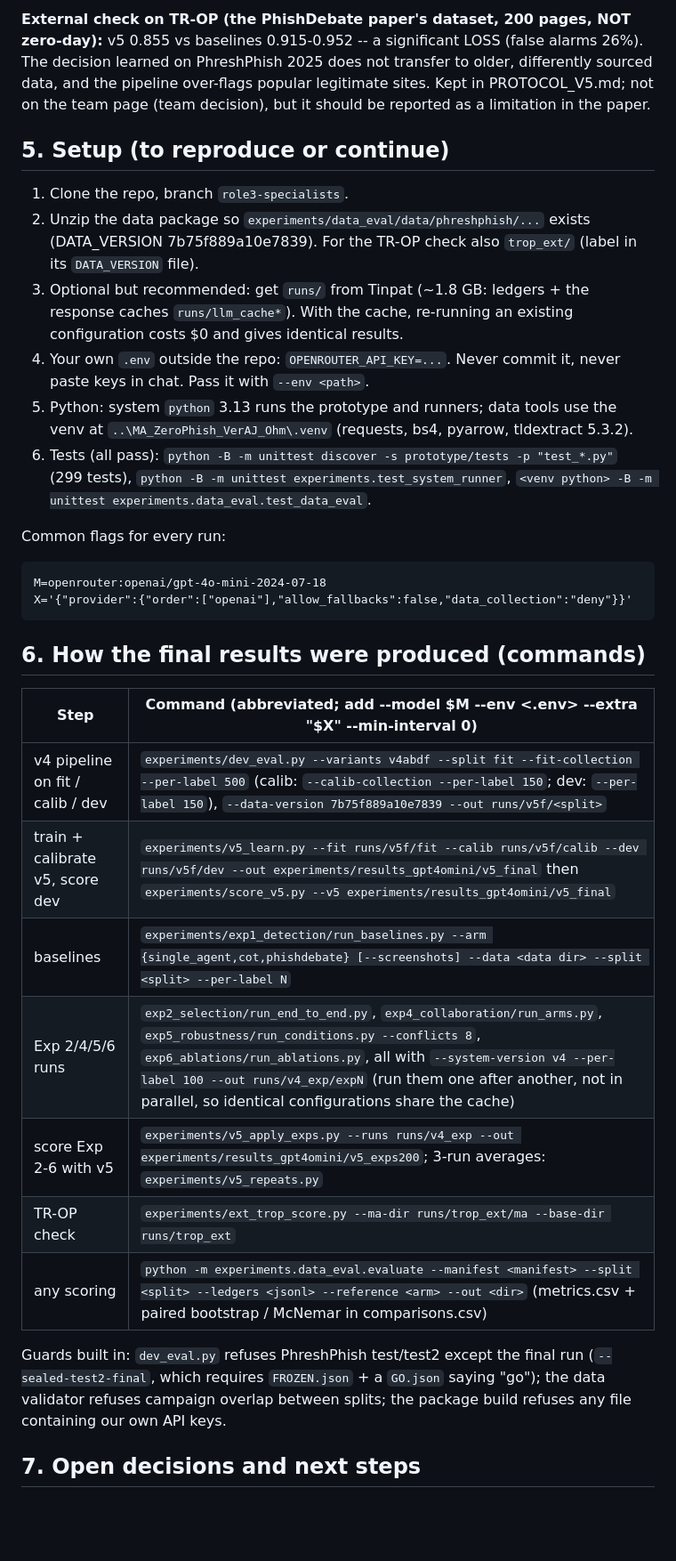
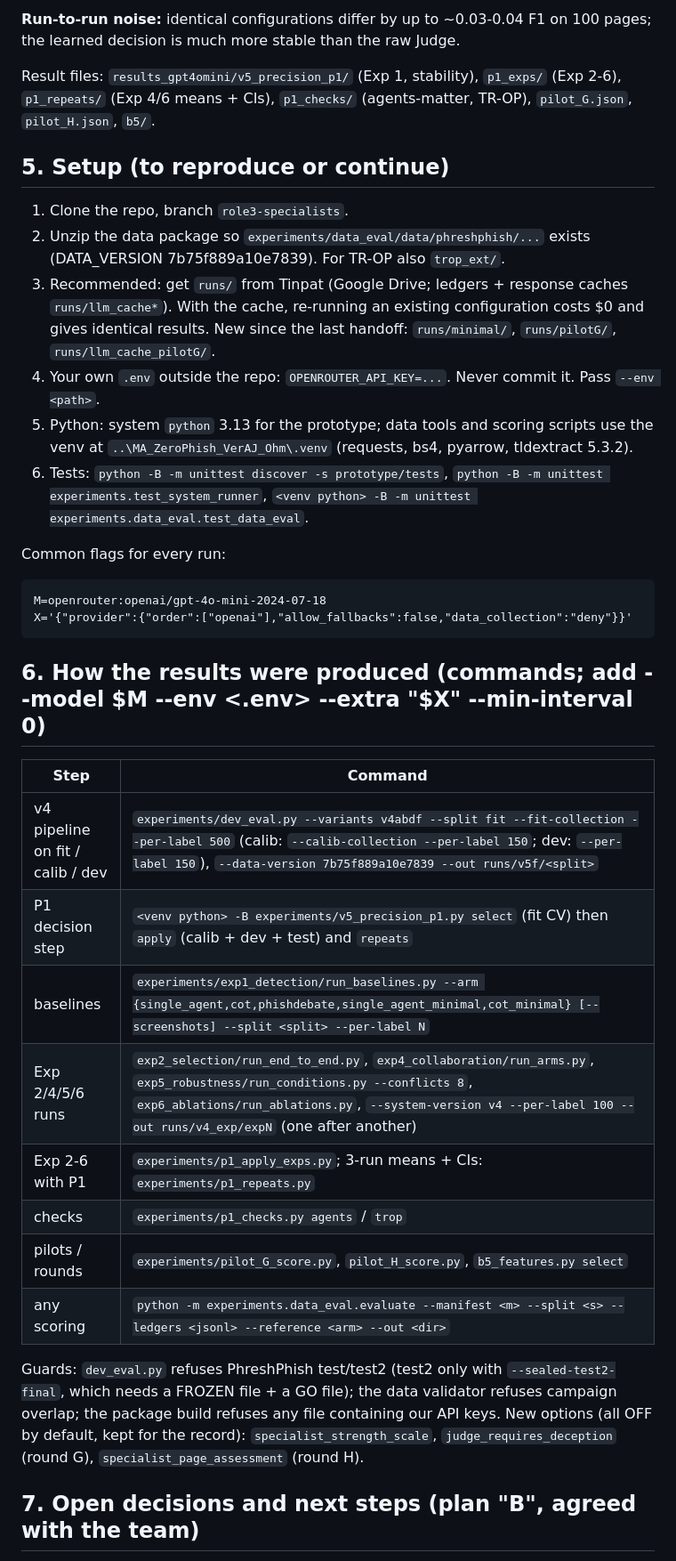
Before and after one commit to SupaOhm/MA-ZeroPhish-Experiments, a Markdown page: HANDOFF.md, the part around one of its changes. Shown at 89% size. GitHub-like rendering; blank space fills up the shorter version.

````diff
--- a/HANDOFF.md
+++ b/HANDOFF.md
@@ -93,25 +105,24 @@ Treat any single-run gap smaller than that as noise.
 
-**External check on TR-OP (the PhishDebate paper's dataset, 200 pages, NOT zero-day):** v5 0.855
-vs baselines 0.915-0.952 -- a significant LOSS (false alarms 26%). The decision learned on
-PhreshPhish 2025 does not transfer to older, differently sourced data, and the pipeline over-flags
-popular legitimate sites. Kept in PROTOCOL_V5.md; not on the team page (team decision), but it
-should be reported as a limitation in the paper.
+**Run-to-run noise:** identical configurations differ by up to ~0.03-0.04 F1 on 100 pages; the
+learned decision is much more stable than the raw Judge.
+
+Result files: `results_gpt4omini/v5_precision_p1/` (Exp 1, stability), `p1_exps/` (Exp 2-6),
+`p1_repeats/` (Exp 4/6 means + CIs), `p1_checks/` (agents-matter, TR-OP), `pilot_G.json`,
+`pilot_H.json`, `b5/`.
 
 ## 5. Setup (to reproduce or continue)
 
 1. Clone the repo, branch `role3-specialists`.
 2. Unzip the data package so `experiments/data_eval/data/phreshphish/...` exists
-   (DATA_VERSION 7b75f889a10e7839). For the TR-OP check also `trop_ext/` (label in its
-   `DATA_VERSION` file).
-3. Optional but recommended: get `runs/` from Tinpat (~1.8 GB: ledgers + the response caches
-   `runs/llm_cache*`). With the cache, re-running an existing configuration costs $0 and gives
-   identical results.
-4. Your own `.env` outside the repo: `OPENROUTER_API_KEY=...`. Never commit it, never paste keys
-   in chat. Pass it with `--env <path>`.
-5. Python: system `python` 3.13 runs the prototype and runners; data tools use the venv at
+   (DATA_VERSION 7b75f889a10e7839). For TR-OP also `trop_ext/`.
+3. Recommended: get `runs/` from Tinpat (Google Drive; ledgers + response caches `runs/llm_cache*`).
+   With the cache, re-running an existing configuration costs $0 and gives identical results.
+   New since the last handoff: `runs/minimal/`, `runs/pilotG/`, `runs/llm_cache_pilotG/`.
+4. Your own `.env` outside the repo: `OPENROUTER_API_KEY=...`. Never commit it. Pass `--env <path>`.
+5. Python: system `python` 3.13 for the prototype; data tools and scoring scripts use the venv at
    `..\MA_ZeroPhish_VerAJ_Ohm\.venv` (requests, bs4, pyarrow, tldextract 5.3.2).
-6. Tests (all pass): `python -B -m unittest discover -s prototype/tests -p "test_*.py"`
-   (299 tests), `python -B -m unittest experiments.test_system_runner`,
+6. Tests: `python -B -m unittest discover -s prototype/tests`,
+   `python -B -m unittest experiments.test_system_runner`,
    `<venv python> -B -m unittest experiments.data_eval.test_data_eval`.
 
 Common flags for every run:
@@ -120,22 +131,24 @@ M=openrouter:openai/gpt-4o-mini-2024-07-18
 X='{"provider":{"order":["openai"],"allow_fallbacks":false,"data_collection":"deny"}}'
 ```
 
-## 6. How the final results were produced (commands)
+## 6. How the results were produced (commands; add --model $M --env <.env> --extra "$X" --min-interval 0)
 
-| Step | Command (abbreviated; add --model $M --env <.env> --extra "$X" --min-interval 0) |
+| Step | Command |
 |---|---|
 | v4 pipeline on fit / calib / dev | `experiments/dev_eval.py --variants v4abdf --split fit --fit-collection --per-label 500` (calib: `--calib-collection --per-label 150`; dev: `--per-label 150`), `--data-version 7b75f889a10e7839 --out runs/v5f/<split>` |
-| train + calibrate v5, score dev | `experiments/v5_learn.py --fit runs/v5f/fit --calib runs/v5f/calib --dev runs/v5f/dev --out experiments/results_gpt4omini/v5_final` then `experiments/score_v5.py --v5 experiments/results_gpt4omini/v5_final` |
-| baselines | `experiments/exp1_detection/run_baselines.py --arm {single_agent,cot,phishdebate} [--screenshots] --data <data dir> --split <split> --per-label N` |
-| Exp 2/4/5/6 runs | `exp2_selection/run_end_to_end.py`, `exp4_collaboration/run_arms.py`, `exp5_robustness/run_conditions.py --conflicts 8`, `exp6_ablations/run_ablations.py`, all with `--system-version v4 --per-label 100 --out runs/v4_exp/expN` (run them one after another, not in parallel, so identical configurations share the cache) |
-| score Exp 2-6 with v5 | `experiments/v5_apply_exps.py --runs runs/v4_exp --out experiments/results_gpt4omini/v5_exps200`; 3-run averages: `experiments/v5_repeats.py` |
-| TR-OP check | `experiments/ext_trop_score.py --ma-dir runs/trop_ext/ma --base-dir runs/trop_ext` |
-| any scoring | `python -m experiments.data_eval.evaluate --manifest <manifest> --split <split> --ledgers <jsonl> --reference <arm> --out <dir>` (metrics.csv + paired bootstrap / McNemar in comparisons.csv) |
+| P1 decision step | `<venv python> -B experiments/v5_precision_p1.py select` (fit CV) then `apply` (calib + dev + test) and `repeats` |
+| baselines | `experiments/exp1_detection/run_baselines.py --arm {single_agent,cot,phishdebate,single_agent_minimal,cot_minimal} [--screenshots] --split <split> --per-label N` |
+| Exp 2/4/5/6 runs | `exp2_selection/run_end_to_end.py`, `exp4_collaboration/run_arms.py`, `exp5_robustness/run_conditions.py --conflicts 8`, `exp6_ablations/run_ablations.py`, `--system-version v4 --per-label 100 --out runs/v4_exp/expN` (one after another) |
+| Exp 2-6 with P1 | `experiments/p1_apply_exps.py`; 3-run means + CIs: `experiments/p1_repeats.py` |
+| checks | `experiments/p1_checks.py agents` / `trop` |
+| pilots / rounds | `experiments/pilot_G_score.py`, `pilot_H_score.py`, `b5_features.py select` |
+| any scoring | `python -m experiments.data_eval.evaluate --manifest <m> --split <s> --ledgers <jsonl> --reference <arm> --out <dir>` |
 
-Guards built in: `dev_eval.py` refuses PhreshPhish test/test2 except the final run
-(`--sealed-test2-final`, which requires `FROZEN.json` + a `GO.json` saying "go"); the data
-validator refuses campaign overlap between splits; the package build refuses any file containing
-our own API keys.
+Guards: `dev_eval.py` refuses PhreshPhish test/test2 (test2 only with `--sealed-test2-final`, which
+needs a FROZEN file + a GO file); the data validator refuses campaign overlap; the package build
+refuses any file containing our API keys. New options (all OFF by default, kept for the record):
+`specialist_strength_scale`, `judge_requires_deception` (round G), `specialist_page_assessment`
+(round H).
 
-## 7. Open decisions and next steps
+## 7. Open decisions and next steps (plan "B", agreed with the team)
 
````
Also changed, not shown: other parts of HANDOFF.md (+93 -81 lines).
